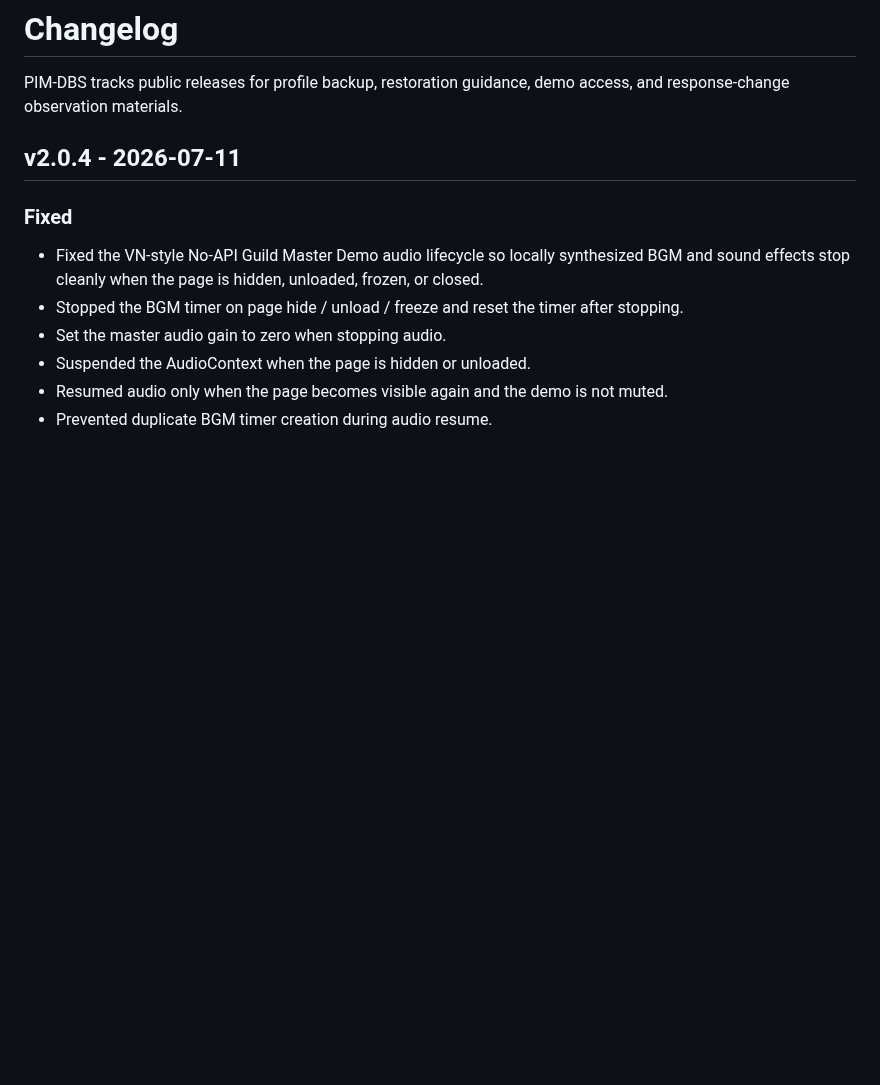
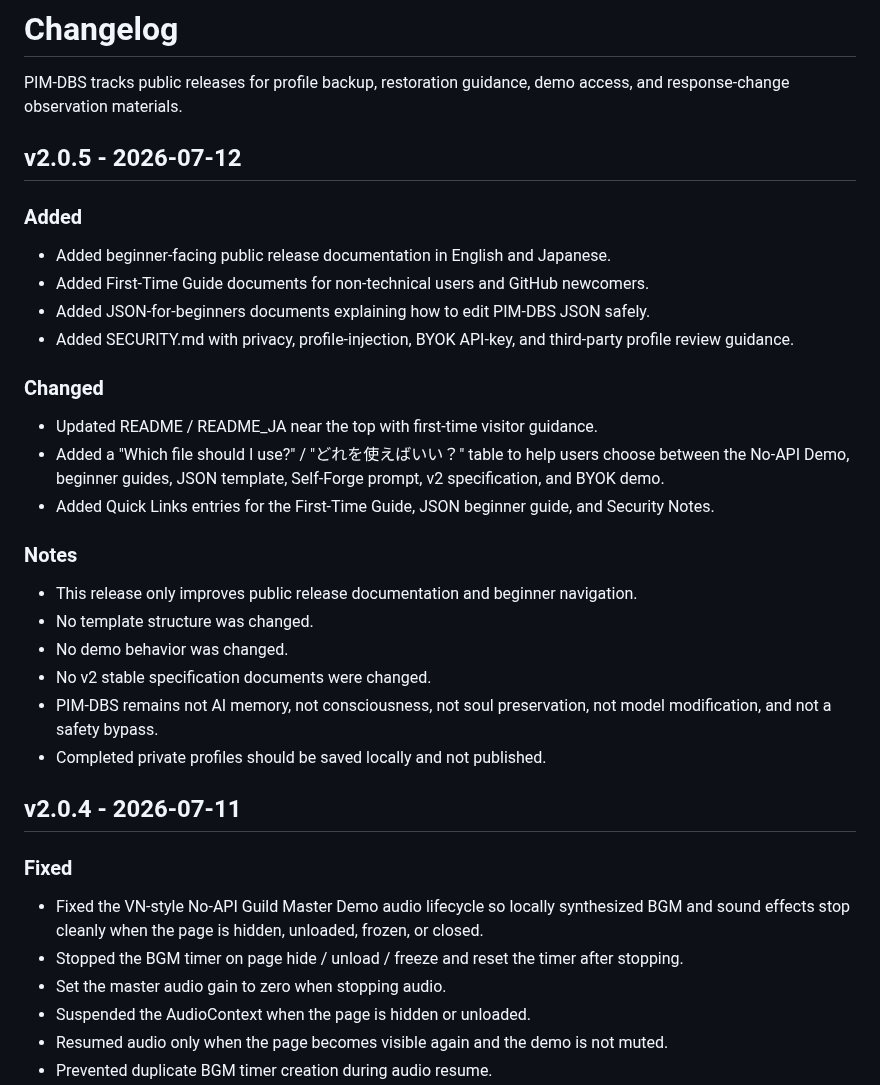
Before and after one commit to BlackSmith-5001/Project-Hearthforge, a Markdown page: CHANGELOG.md, the part around the change. Rendered like a GitHub page; blank space fills up the shorter version.

Commit message:
Release v2.0.5: update release labels

```diff
--- a/CHANGELOG.md
+++ b/CHANGELOG.md
@@ -1,6 +1,27 @@
 # Changelog
 
 PIM-DBS tracks public releases for profile backup, restoration guidance, demo access, and response-change observation materials.
+
+## v2.0.5 - 2026-07-12
+
+### Added
+- Added beginner-facing public release documentation in English and Japanese.
+- Added First-Time Guide documents for non-technical users and GitHub newcomers.
+- Added JSON-for-beginners documents explaining how to edit PIM-DBS JSON safely.
+- Added SECURITY.md with privacy, profile-injection, BYOK API-key, and third-party profile review guidance.
+
+### Changed
+- Updated README / README_JA near the top with first-time visitor guidance.
+- Added a "Which file should I use?" / "どれを使えばいい？" table to help users choose between the No-API Demo, beginner guides, JSON template, Self-Forge prompt, v2 specification, and BYOK demo.
+- Added Quick Links entries for the First-Time Guide, JSON beginner guide, and Security Notes.
+
+### Notes
+- This release only improves public release documentation and beginner navigation.
+- No template structure was changed.
+- No demo behavior was changed.
+- No v2 stable specification documents were changed.
+- PIM-DBS remains not AI memory, not consciousness, not soul preservation, not model modification, and not a safety bypass.
+- Completed private profiles should be saved locally and not published.
 
 ## v2.0.4 - 2026-07-11
 
```
Also changed, not shown: README.md (+1 -1 lines), README_JA.md (+1 -1 lines).
